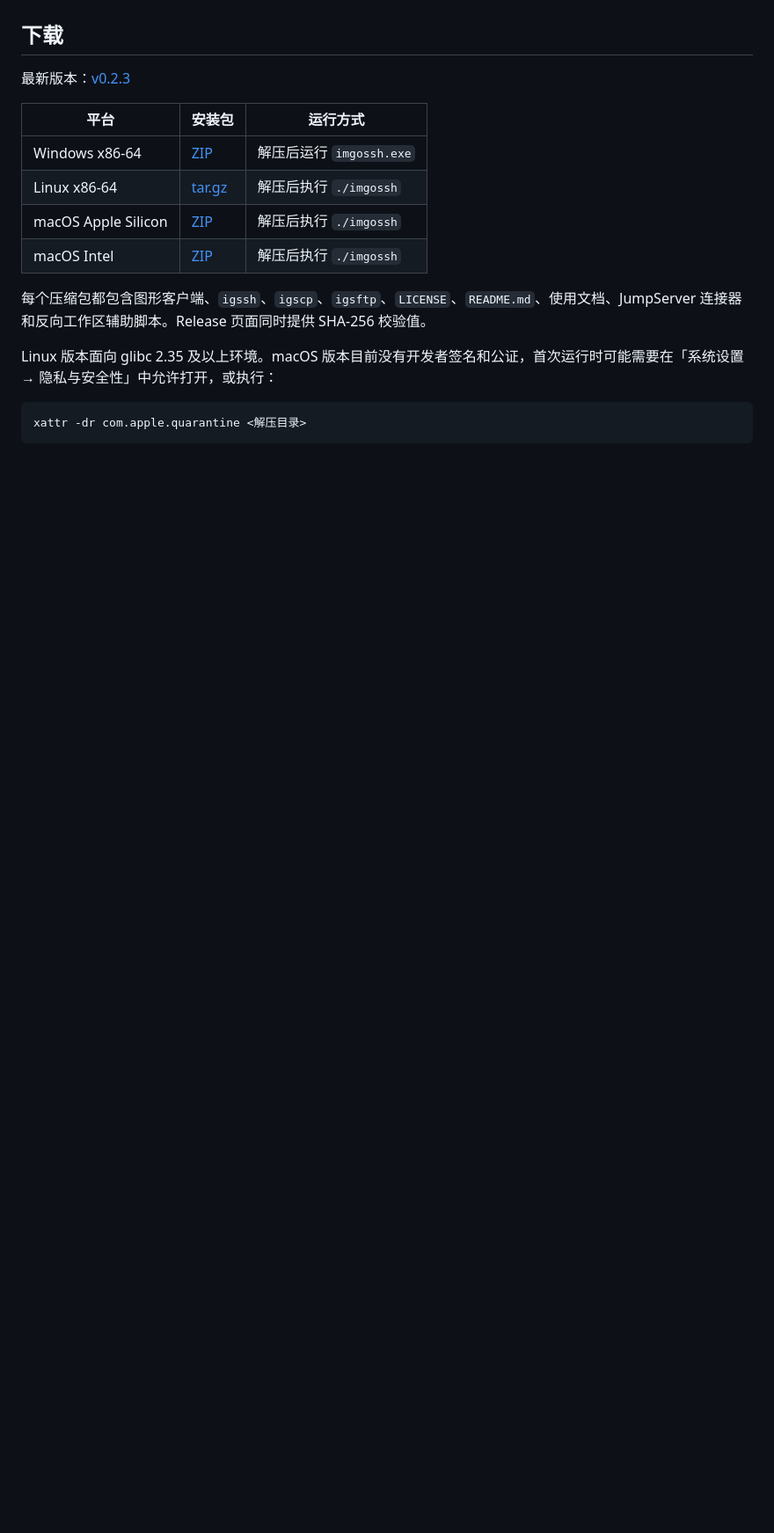
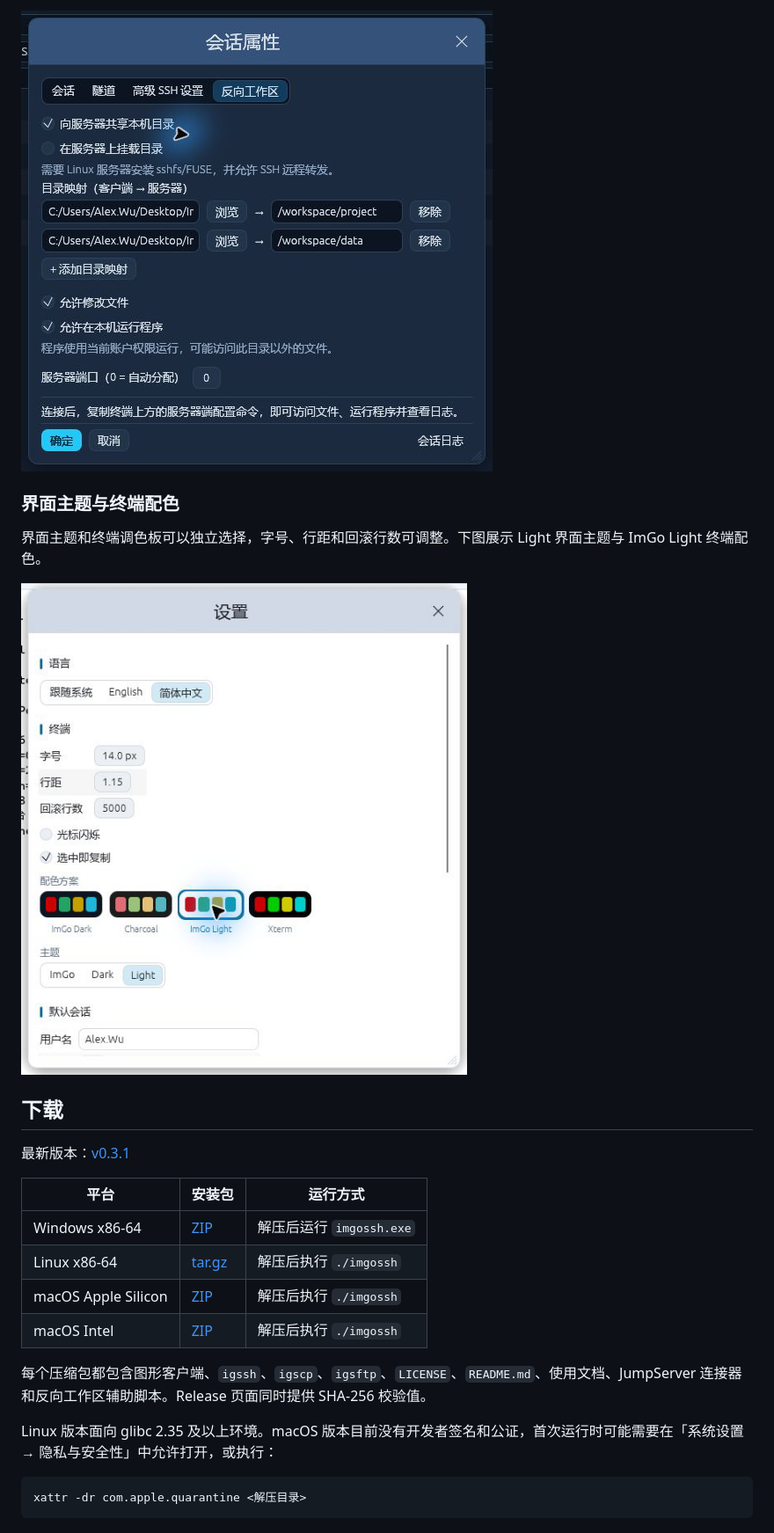
Before and after one commit to 0alexwu0/ImGoSSH, a Markdown page: README.md, the part around one of its changes. Shown at 88% size. GitHub-like rendering; pictures changed too: docs/screenshots/appearance.png (added), docs/screenshots/workspace.png (added); blank space fills up the shorter version.

```diff
--- a/README.md
+++ b/README.md
@@ -24,7 +47,14 @@ GUI 与 CLI 共用 `src/ssh`、`src/terminal` 和配置代码。连接、认证
+![反向工作区配置：多个目录映射、挂载选项、文件修改与本机执行权限](docs/screenshots/workspace.png)
+
+### 界面主题与终端配色
+
+界面主题和终端调色板可以独立选择，字号、行距和回滚行数可调整。下图展示 Light 界面主题与 ImGo Light 终端配色。
+
+![外观设置：中英文界面、字号、行距、回滚行数、主题与终端调色板](docs/screenshots/appearance.png)
 
 ## 下载
 
-最新版本：[v0.2.3](https://github.com/0alexwu0/ImGoSSH/releases/tag/v0.2.3)
+最新版本：[v0.3.1](https://github.com/0alexwu0/ImGoSSH/releases/tag/v0.3.1)
 
 | 平台 | 安装包 | 运行方式 |
 | --- | --- | --- |
```
Also changed, not shown: other parts of README.md (+43 -7 lines), docs/release-0.3.1.md (added, +23 -0 lines), docs/screenshots/README.md (added, +14 -0 lines), docs/gui.png, docs/screenshots/sftp.png (added), 9 other files.
